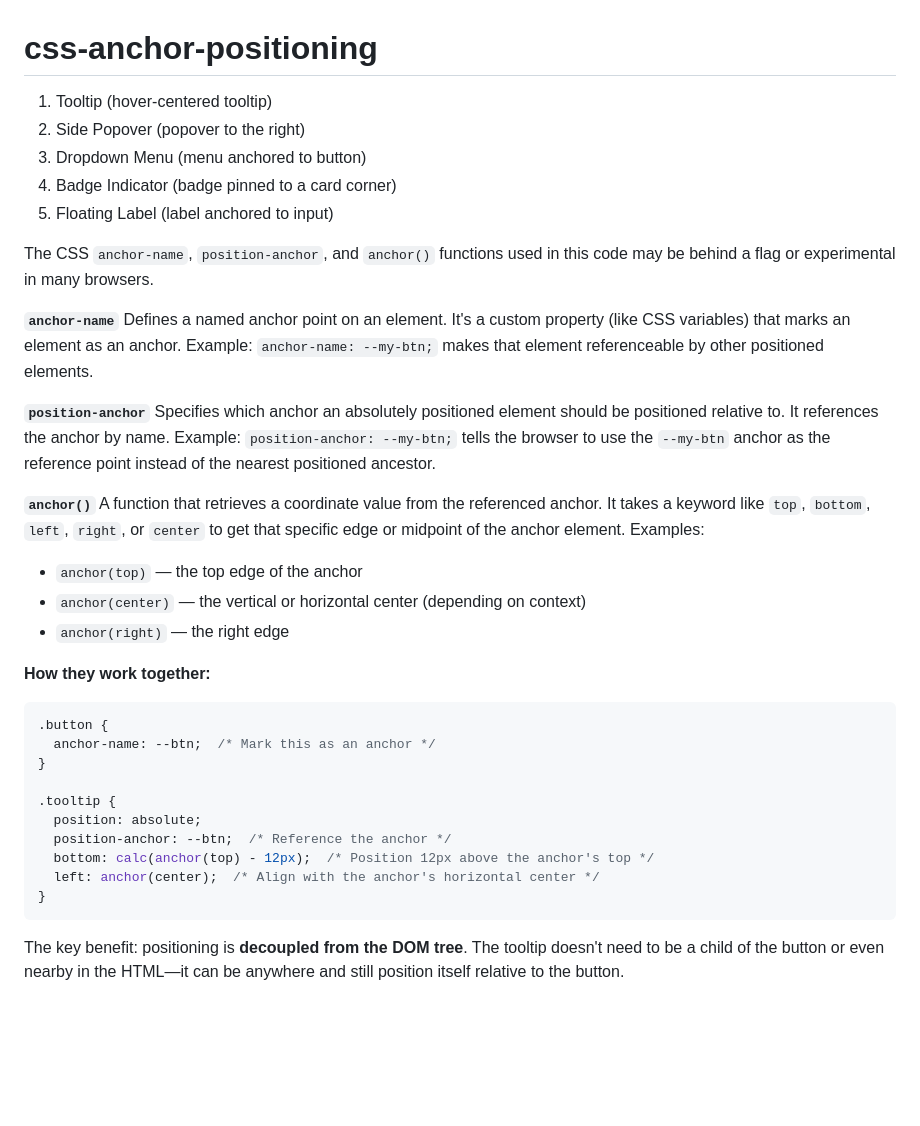
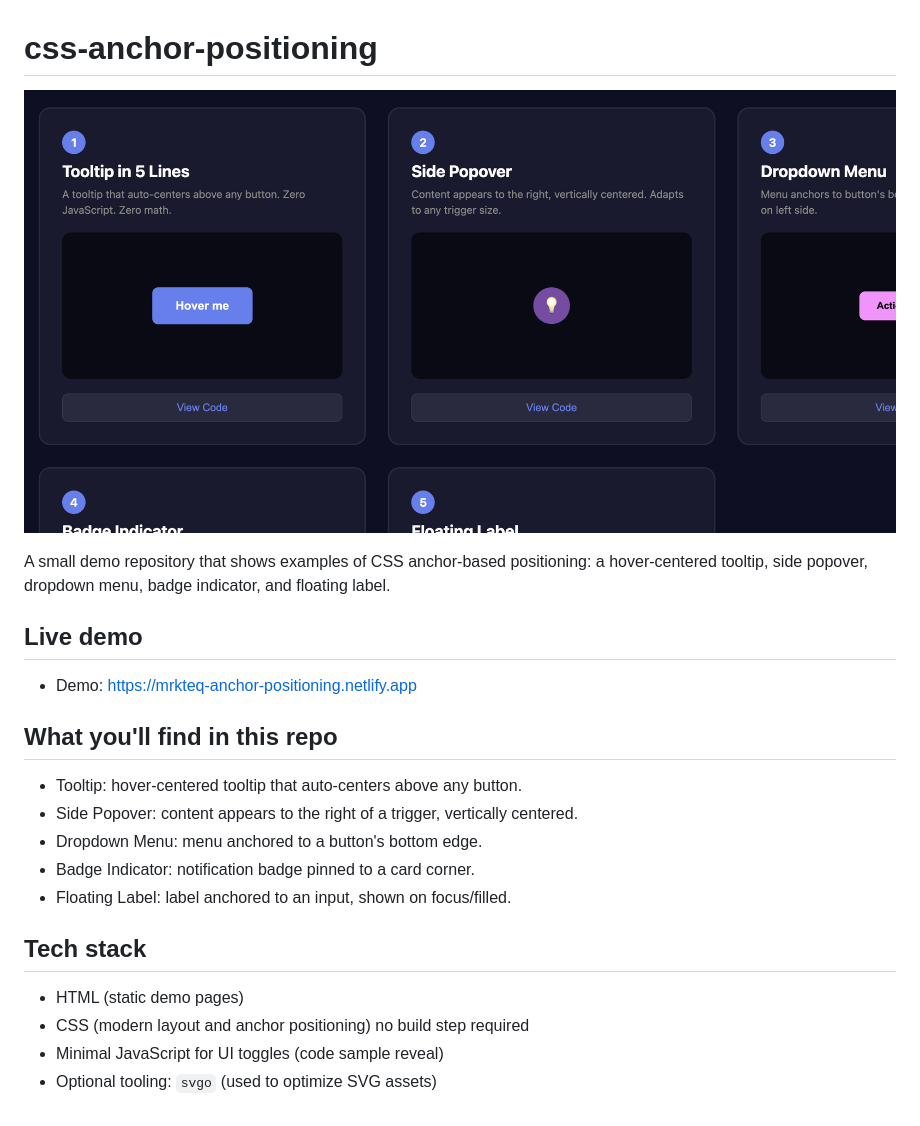
Before and after one commit to mrkteq/css-anchor-positioning, a Markdown page: README.md, the part around the change. GitHub-like rendering; pictures changed too: assets/screenshot.png (added); blank space fills up the shorter version.

````diff
--- a/README.md
+++ b/README.md
@@ -1,42 +1,27 @@
 # css-anchor-positioning
 
-1. Tooltip (hover-centered tooltip)
-2. Side Popover (popover to the right)
-3. Dropdown Menu (menu anchored to button)
-4. Badge Indicator (badge pinned to a card corner)
-5. Floating Label (label anchored to input)
+![UI screenshot](./assets/screenshot.png)
 
+A small demo repository that shows examples of CSS anchor-based positioning: a hover-centered tooltip, side popover, dropdown menu, badge indicator, and floating label.
 
-The CSS `anchor-name`, `position-anchor`, and `anchor()` functions used in this code may be behind a flag or experimental in many browsers.
+Live demo
+--
 
+- Demo: https://mrkteq-anchor-positioning.netlify.app
 
-**`anchor-name`**
-Defines a named anchor point on an element. It's a custom property (like CSS variables) that marks an element as an anchor. Example: `anchor-name: --my-btn;` makes that element referenceable by other positioned elements.
+What you'll find in this repo
+--
 
+- Tooltip: hover-centered tooltip that auto-centers above any button.
+- Side Popover: content appears to the right of a trigger, vertically centered.
+- Dropdown Menu: menu anchored to a button's bottom edge.
+- Badge Indicator: notification badge pinned to a card corner.
+- Floating Label: label anchored to an input, shown on focus/filled.
 
-**`position-anchor`**
-Specifies which anchor an absolutely positioned element should be positioned relative to. It references the anchor by name. Example: `position-anchor: --my-btn;` tells the browser to use the `--my-btn` anchor as the reference point instead of the nearest positioned ancestor.
+Tech stack
+--
 
-
-**`anchor()`**
-A function that retrieves a coordinate value from the referenced anchor. It takes a keyword like `top`, `bottom`, `left`, `right`, or `center` to get that specific edge or midpoint of the anchor element. Examples:
-- `anchor(top)` — the top edge of the anchor
-- `anchor(center)` — the vertical or horizontal center (depending on context)
-- `anchor(right)` — the right edge
-
-
-**How they work together:**
-```css
-.button {
-  anchor-name: --btn;  /* Mark this as an anchor */
-}
-
-.tooltip {
-  position: absolute;
-  position-anchor: --btn;  /* Reference the anchor */
-  bottom: calc(anchor(top) - 12px);  /* Position 12px above the anchor's top */
-  left: anchor(center);  /* Align with the anchor's horizontal center */
-}
-```
-
-The key benefit: positioning is **decoupled from the DOM tree**. The tooltip doesn't need to be a child of the button or even nearby in the HTML—it can be anywhere and still position itself relative to the button.
+- HTML (static demo pages)
+- CSS (modern layout and anchor positioning) no build step required
+- Minimal JavaScript for UI toggles (code sample reveal)
+- Optional tooling: `svgo` (used to optimize SVG assets)
````
Also changed, not shown: 1 other file.
